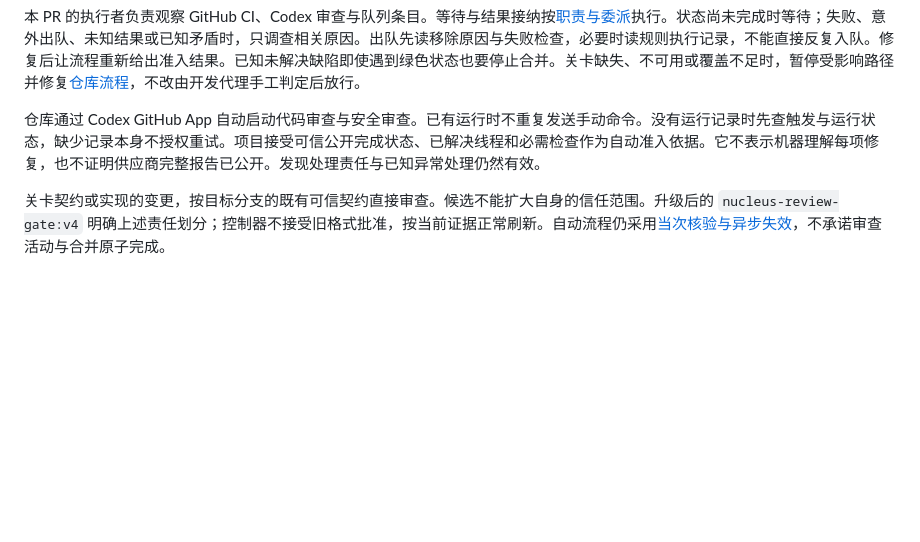
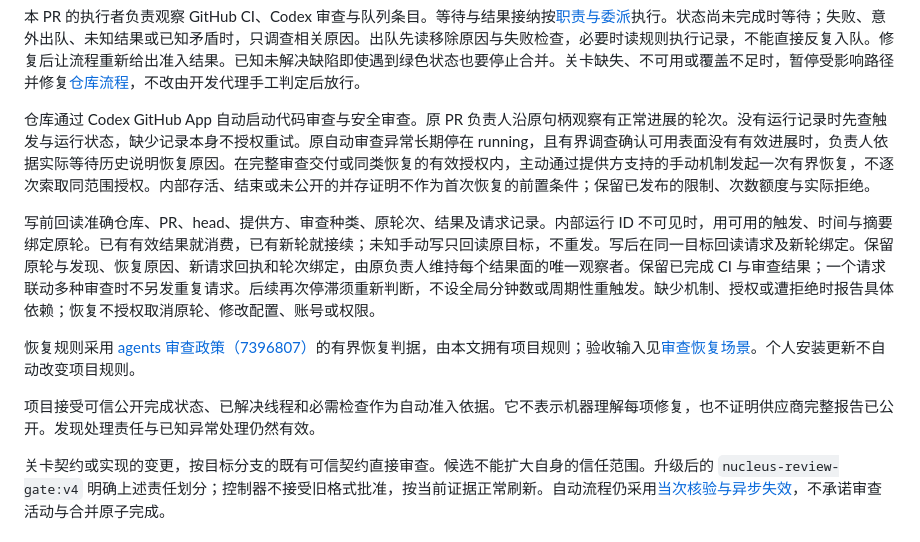
Before and after one commit to headironc/nucleus, a Markdown page: docs/engineering/delivery.md, the part around the change. GitHub-like rendering; blank space fills up the shorter version.

```diff
--- a/docs/engineering/delivery.md
+++ b/docs/engineering/delivery.md
@@ -101,7 +101,13 @@
 
 本 PR 的执行者负责观察 GitHub CI、Codex 审查与队列条目。等待与结果接纳按[职责与委派](models.md#职责与委派)执行。状态尚未完成时等待；失败、意外出队、未知结果或已知矛盾时，只调查相关原因。出队先读移除原因与失败检查，必要时读规则执行记录，不能直接反复入队。修复后让流程重新给出准入结果。已知未解决缺陷即使遇到绿色状态也要停止合并。关卡缺失、不可用或覆盖不足时，暂停受影响路径并修复[仓库流程](review-gate.md#保护配置与准入异常)，不改由开发代理手工判定后放行。
 
-仓库通过 Codex GitHub App 自动启动代码审查与安全审查。已有运行时不重复发送手动命令。没有运行记录时先查触发与运行状态，缺少记录本身不授权重试。项目接受可信公开完成状态、已解决线程和必需检查作为自动准入依据。它不表示机器理解每项修复，也不证明供应商完整报告已公开。发现处理责任与已知异常处理仍然有效。
+仓库通过 Codex GitHub App 自动启动代码审查与安全审查。原 PR 负责人沿原句柄观察有正常进展的轮次。没有运行记录时先查触发与运行状态，缺少记录本身不授权重试。原自动审查异常长期停在 running，且有界调查确认可用表面没有有效进展时，负责人依据实际等待历史说明恢复原因。在完整审查交付或同类恢复的有效授权内，主动通过提供方支持的手动机制发起一次有界恢复，不逐次索取同范围授权。内部存活、结束或未公开的并存证明不作为首次恢复的前置条件；保留已发布的限制、次数额度与实际拒绝。
+
+写前回读准确仓库、PR、head、提供方、审查种类、原轮次、结果及请求记录。内部运行 ID 不可见时，用可用的触发、时间与摘要绑定原轮。已有有效结果就消费，已有新轮就接续；未知手动写只回读原目标，不重发。写后在同一目标回读请求及新轮绑定。保留原轮与发现、恢复原因、新请求回执和轮次绑定，由原负责人维持每个结果面的唯一观察者。保留已完成 CI 与审查结果；一个请求联动多种审查时不另发重复请求。后续再次停滞须重新判断，不设全局分钟数或周期性重触发。缺少机制、授权或遭拒绝时报告具体依赖；恢复不授权取消原轮、修改配置、账号或权限。
+
+恢复规则采用 [agents 审查政策（7396807）](https://github.com/silence-force/agents/blob/739680761c13dcb3e3d2bb216360dfe453a89d07/delivery/policy/review.md#stalled-review-recovery)的有界恢复判据，由本文拥有项目规则；验收输入见[审查恢复场景](model-scenarios.md#审查恢复)。个人安装更新不自动改变项目规则。
+
+项目接受可信公开完成状态、已解决线程和必需检查作为自动准入依据。它不表示机器理解每项修复，也不证明供应商完整报告已公开。发现处理责任与已知异常处理仍然有效。
 
 关卡契约或实现的变更，按目标分支的既有可信契约直接审查。候选不能扩大自身的信任范围。升级后的 `nucleus-review-gate:v4` 明确上述责任划分；控制器不接受旧格式批准，按当前证据正常刷新。自动流程仍采用[当次核验与异步失效](review-gate.md#dev-队列检查)，不承诺审查活动与合并原子完成。
 
```
Also changed, not shown: docs/engineering/model-scenarios.md (+13 -1 lines).
